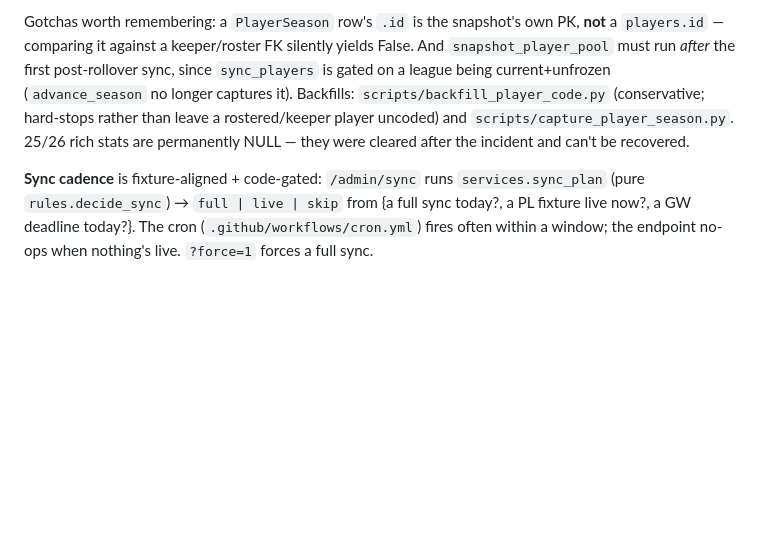
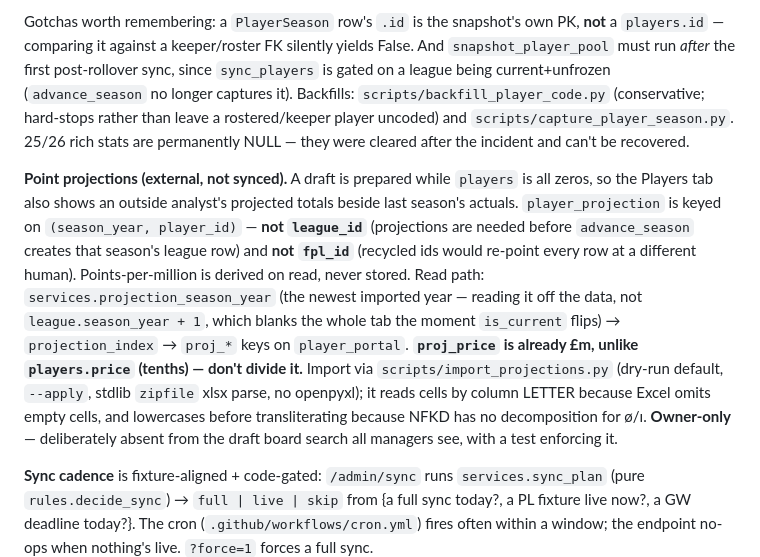
Before and after one commit to taapes/twofirstsonepup, a Markdown page: CLAUDE.md, the part around the change. Drawn GitHub-style; blank space fills up the shorter version.

Commit message:
docs: record the projection table's keying and the £m-vs-tenths trap
Co-Authored-By: Claude Opus 5 <noreply@anthropic.com>

```diff
--- a/CLAUDE.md
+++ b/CLAUDE.md
@@ -346,6 +346,21 @@ Backfills: `scripts/backfill_player_code.py` (conservative; hard-stops rather th
 rostered/keeper player uncoded) and `scripts/capture_player_season.py`. 25/26 rich stats are
 permanently NULL — they were cleared after the incident and can't be recovered.
 
+**Point projections (external, not synced).** A draft is prepared while `players` is all
+zeros, so the Players tab also shows an outside analyst's projected totals beside last
+season's actuals. `player_projection` is keyed on `(season_year, player_id)` — **not
+`league_id`** (projections are needed before `advance_season` creates that season's league
+row) and **not `fpl_id`** (recycled ids would re-point every row at a different human).
+Points-per-million is derived on read, never stored. Read path:
+`services.projection_season_year` (the newest imported year — reading it off the data, not
+`league.season_year + 1`, which blanks the whole tab the moment `is_current` flips) →
+`projection_index` → `proj_*` keys on `player_portal`. **`proj_price` is already £m, unlike
+`players.price` (tenths) — don't divide it.** Import via `scripts/import_projections.py`
+(dry-run default, `--apply`, stdlib `zipfile` xlsx parse, no openpyxl); it reads cells by
+column LETTER because Excel omits empty cells, and lowercases before transliterating
+because NFKD has no decomposition for ø/ı. **Owner-only** — deliberately absent from the
+draft board search all managers see, with a test enforcing it.
+
 **Sync cadence** is fixture-aligned + code-gated: `/admin/sync` runs
 `services.sync_plan` (pure `rules.decide_sync`) → `full | live | skip` from
 {a full sync today?, a PL fixture live now?, a GW deadline today?}. The cron
```
